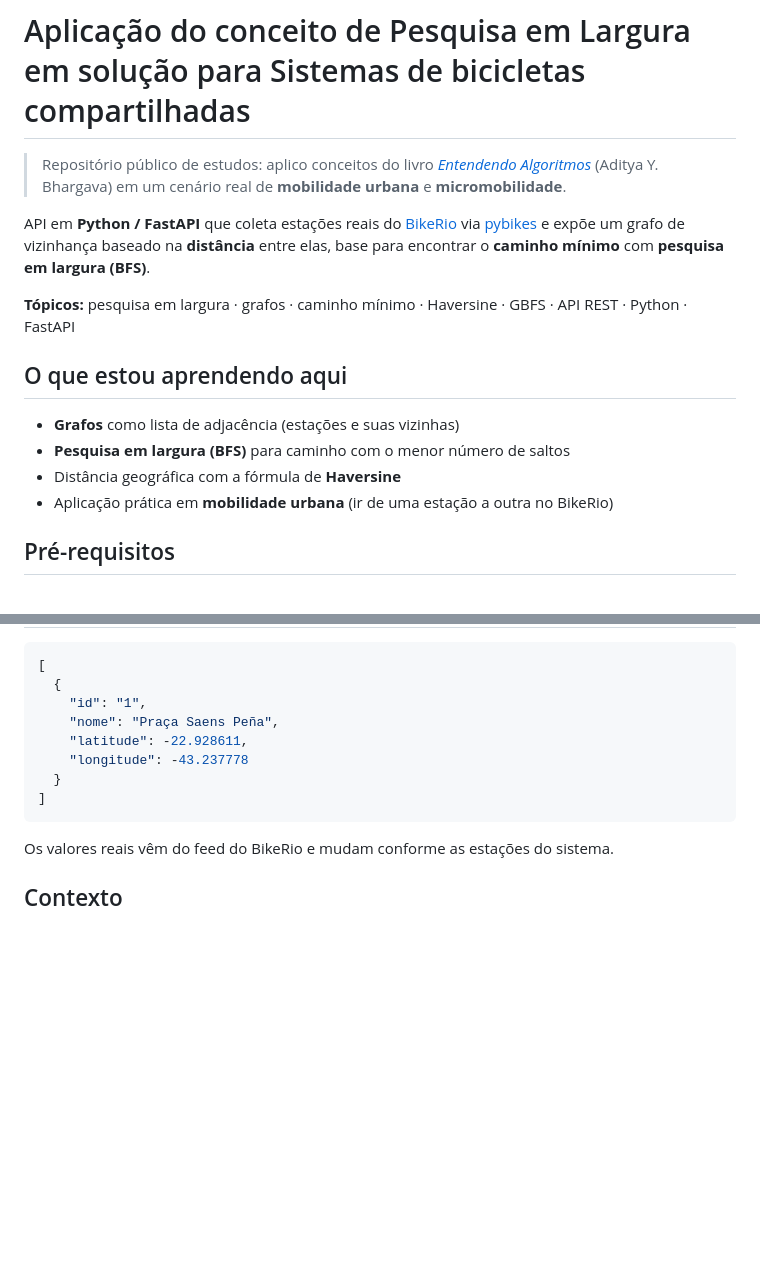
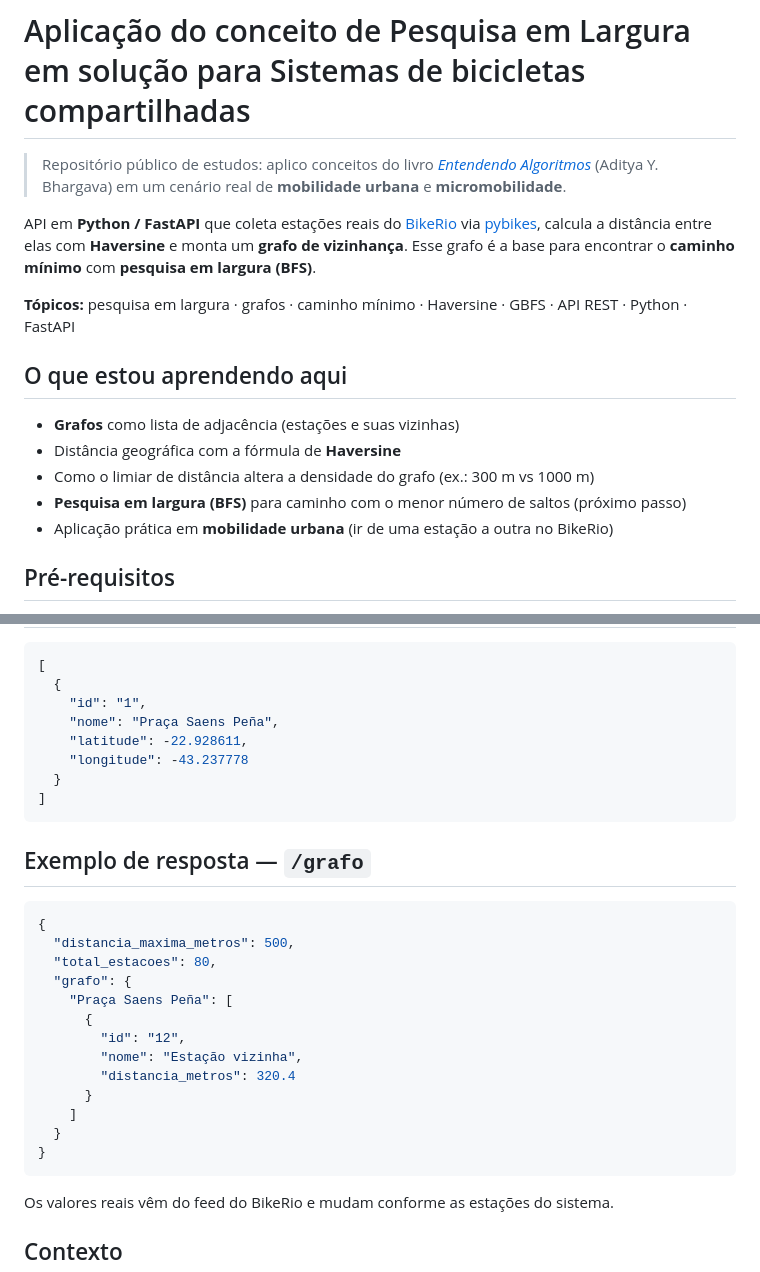
Before and after one commit to ycarogb/BikeRioInGrafo, a Markdown page: README.md, 2 parts joined by grey strips. Rendered like a GitHub page; blank space fills up the shorter version.

````diff
--- a/README.md
+++ b/README.md
@@ -2,15 +2,16 @@
 
 > Repositório público de estudos: aplico conceitos do livro [*Entendendo Algoritmos*](https://www.casadocodigo.com.br/products/livro-entendendo-algoritmos) (Aditya Y. Bhargava) em um cenário real de **mobilidade urbana** e **micromobilidade**.
 
-API em **Python / FastAPI** que coleta estações reais do [BikeRio](https://www.bikerio.rio/) via [pybikes](https://github.com/eskerda/pybikes) e expõe um grafo de vizinhança baseado na **distância** entre elas, base para encontrar o **caminho mínimo** com **pesquisa em largura (BFS)**.
+API em **Python / FastAPI** que coleta estações reais do [BikeRio](https://www.bikerio.rio/) via [pybikes](https://github.com/eskerda/pybikes), calcula a distância entre elas com **Haversine** e monta um **grafo de vizinhança**. Esse grafo é a base para encontrar o **caminho mínimo** com **pesquisa em largura (BFS)**.
 
 **Tópicos:** pesquisa em largura · grafos · caminho mínimo · Haversine · GBFS · API REST · Python · FastAPI
 
 ## O que estou aprendendo aqui
 
 - **Grafos** como lista de adjacência (estações e suas vizinhas)
-- **Pesquisa em largura (BFS)** para caminho com o menor número de saltos
 - Distância geográfica com a fórmula de **Haversine**
+- Como o limiar de distância altera a densidade do grafo (ex.: 300 m vs 1000 m)
+- **Pesquisa em largura (BFS)** para caminho com o menor número de saltos (próximo passo)
 - Aplicação prática em **mobilidade urbana** (ir de uma estação a outra no BikeRio)
 
 ## Pré-requisitos
@@ -105,6 +131,24 @@ BikeSharingCollector/
 ]
 ```
 
+## Exemplo de resposta — `/grafo`
+
+```json
+{
+  "distancia_maxima_metros": 500,
+  "total_estacoes": 80,
+  "grafo": {
+    "Praça Saens Peña": [
+      {
+        "id": "12",
+        "nome": "Estação vizinha",
+        "distancia_metros": 320.4
+      }
+    ]
+  }
+}
+```
+
 Os valores reais vêm do feed do BikeRio e mudam conforme as estações do sistema.
 
 ## Contexto
````
Also changed, not shown: other parts of README.md (+34 -9 lines).
